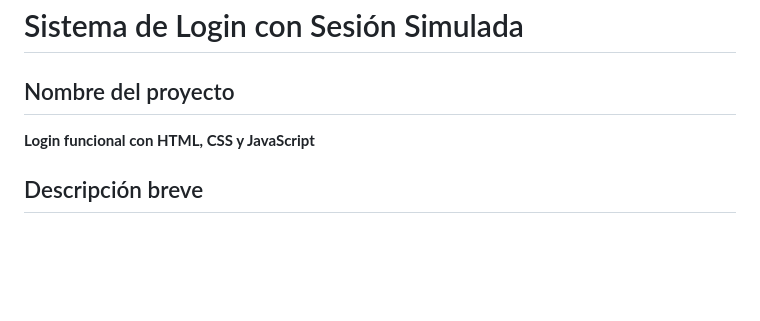
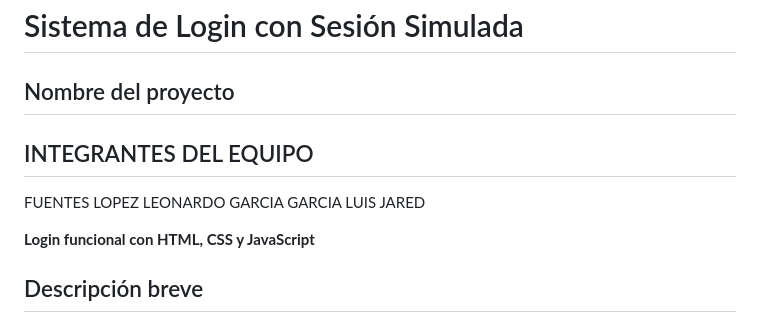
Before and after one commit to JaredTareas/Proyecto-de-Login, a Markdown page: README.md, the part around the change. Rendered like a GitHub page; blank space fills up the shorter version.

```diff
--- a/README.md
+++ b/README.md
@@ -1,6 +1,10 @@
 # Sistema de Login con Sesión Simulada
 
 ## Nombre del proyecto
+
+## INTEGRANTES DEL EQUIPO
+FUENTES LOPEZ LEONARDO
+GARCIA GARCIA LUIS JARED
 
 **Login funcional con HTML, CSS y JavaScript**
 
```
